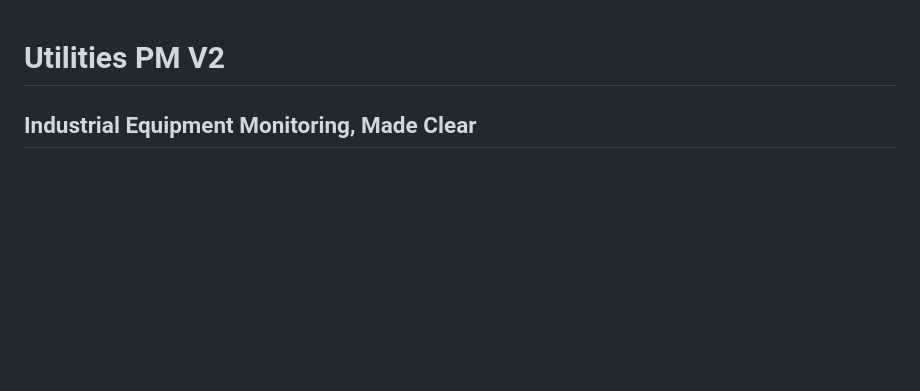
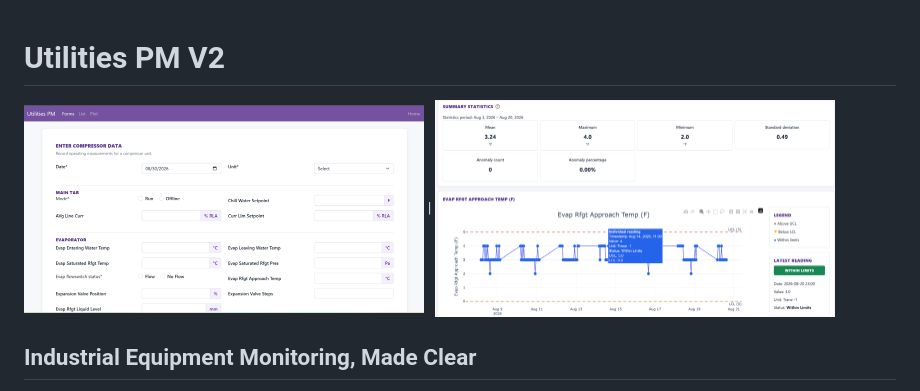
Before and after one commit to TvlanS/Web-Based-Utilities-Equipment-Data-Management-System, a Markdown page: README.md, the part around the change. Rendered like a GitHub page; blank space fills up the shorter version.

```diff
--- a/README.md
+++ b/README.md
@@ -1,4 +1,6 @@
 # Utilities PM V2
+
+<img src="https://github.com/TvlanS/Web-Based-Utilities-Equipment-Data-Management-System/blob/8e339f0f303b907eabd4788dbea6db43aeb55f02/Media/Forms.png?raw=true" width="400"> | <img src="https://github.com/TvlanS/Web-Based-Utilities-Equipment-Data-Management-System/blob/8e339f0f303b907eabd4788dbea6db43aeb55f02/Media/Plot_2.png?raw=true" width="400">
 
 ## Industrial Equipment Monitoring, Made Clear
 
```
